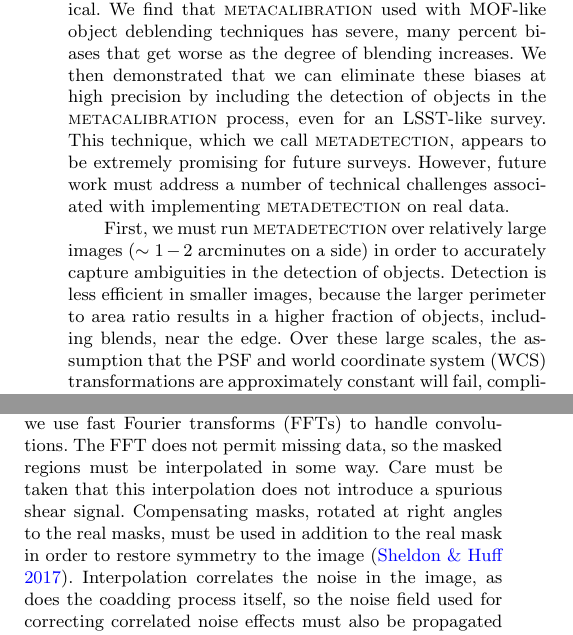
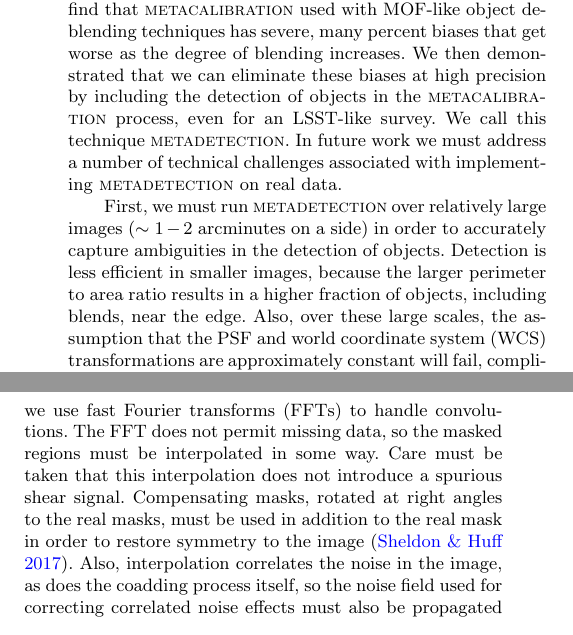
Before and after one commit to esheldon/metadetect-paper, a LaTeX paper (mdet.tex): two parts of the columns of page 10 of 13, joined at a grey line, cut so that both start at the same text. Compiled offline with pdfLaTeX; a LaTeX package or settings file that is missing is left out.

Commit message:
working on summary

```diff
--- a/mdet.tex
+++ b/mdet.tex
@@ -1092,16 +1092,15 @@ performance in this regime is critical. We find that \mcal\ used with MOF-like
 object deblending techniques has severe, many percent biases that get worse as
 the degree of blending increases. We then demonstrated that we can eliminate
 these biases at high precision by including the detection of objects in the
-\mcal\ process, even for an LSST-like survey. This technique, which we call
-\mdet, appears to be extremely promising for future surveys. However, future
-work must address a number of technical challenges associated with implementing
-\mdet\ on real data.
+\mcal\ process, even for an LSST-like survey. We call this technique \mdet.
+In future work we must address a number of technical challenges associated
+with implementing \mdet\ on real data.
 
 First, we must run \mdet\ over relatively large images ($\sim1-2$ arcminutes on
 a side) in order to accurately capture ambiguities in the detection of objects.
 Detection is less efficient in smaller images, because the larger perimeter to
 area ratio results in a higher fraction of objects, including blends, near the
-edge.  Over these large scales, the assumption that the PSF and world
+edge.  Also, over these large scales, the assumption that the PSF and world
 coordinate system (WCS) transformations are approximately constant will fail,
 complicating the application of an artificial shear. We have shown in this work
 that PSF variation is unlikely to be a problem when coadding many tens of
@@ -1119,10 +1118,10 @@ permit missing data, so the masked regions must be interpolated in some way.
 Care must be taken that this interpolation does not introduce a spurious shear
 signal.  Compensating masks, rotated at right angles to the real masks, must be
 used in addition to the real mask in order to restore symmetry to the image
-\citep{SheldonMcal2017}.  Interpolation correlates the noise in the image, as
-does the coadding process itself, so the noise field used for correcting
-correlated noise effects must also be propagated through the same coadding and
-interpolation \citep{SheldonMcal2017,ArmstrongCoadd}.
+\citep{SheldonMcal2017}.  Also, interpolation correlates the noise in the
+image, as does the coadding process itself, so the noise field used for
+correcting correlated noise effects must also be propagated through the same
+coadding and interpolation \citep{SheldonMcal2017,ArmstrongCoadd}.
 
 Finally, the five separate \mdet\ catalogs must each be incorporated into the
 full set of downstream analysis tasks (e.g., photometric redshift estimation,
```
